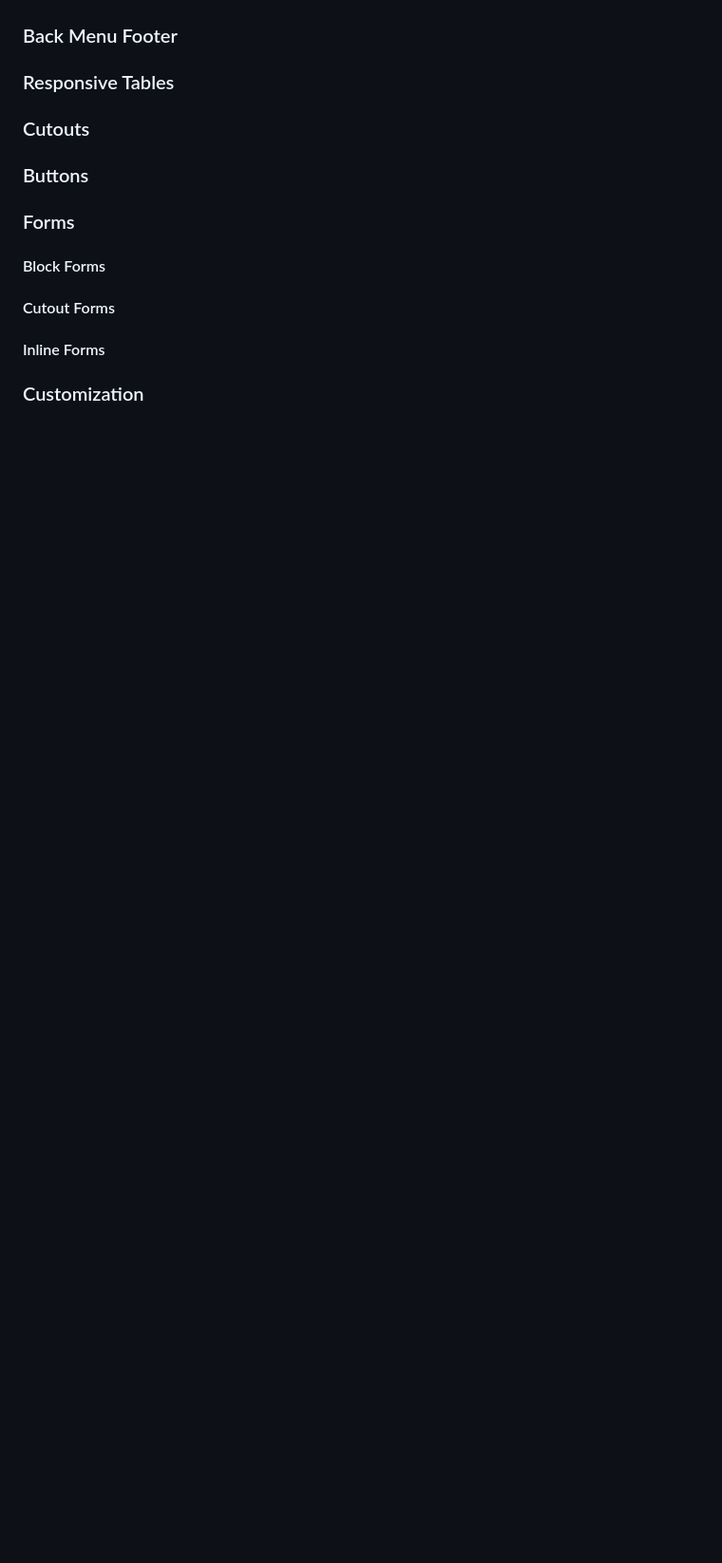
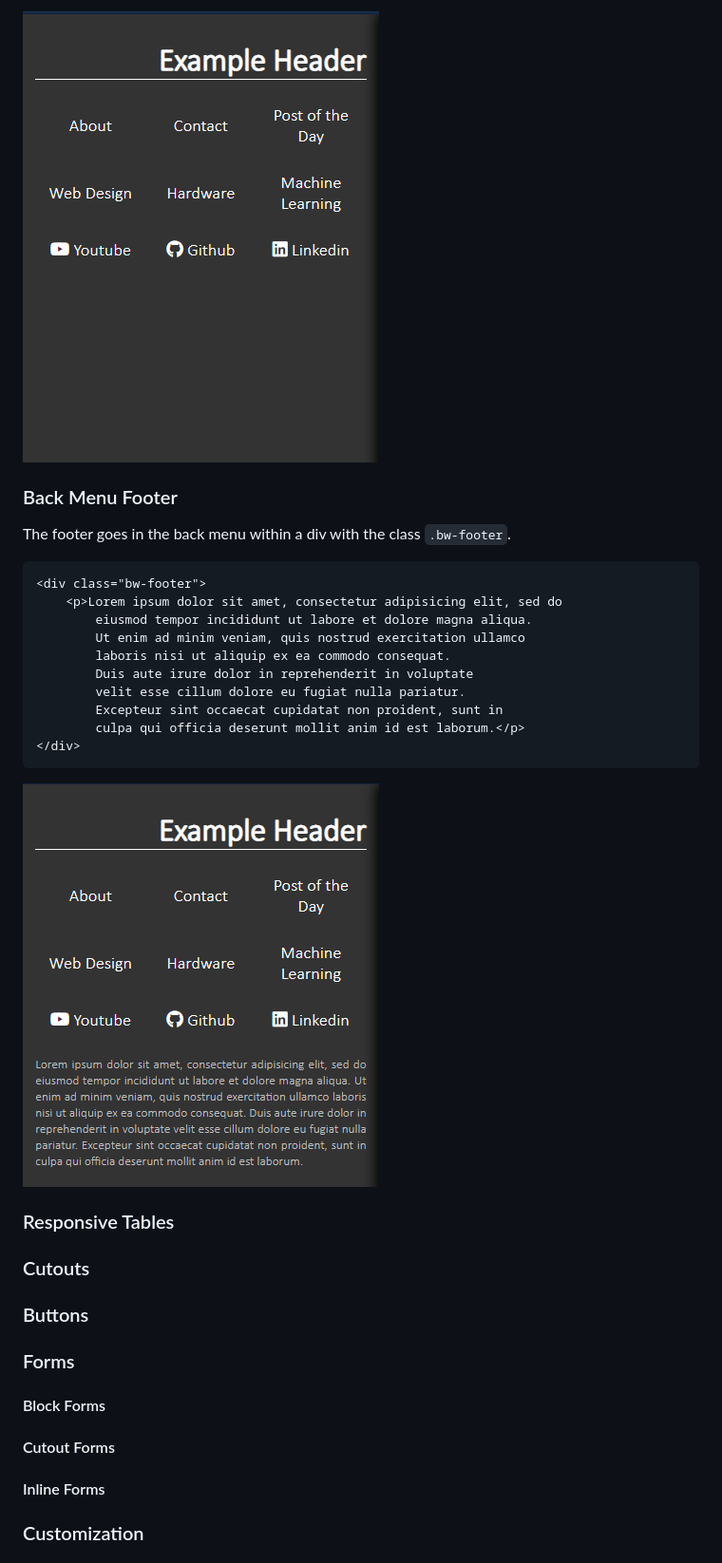
Before and after one commit to andydevs/backwhite, a Markdown page: README.md, the part around the change printed below. Shown: that part at 95% size. Rendered like a GitHub page; pictures changed too: doc-images/header-links-footer.png (added), doc-images/header-links.png (added); blank space fills up the shorter version.

Commit message:
Documented header links and footer

````diff
--- a/README.md
+++ b/README.md
@@ -146,4 +180,23 @@ _Mobile Menu_
+![Header Links](./doc-images/header-links.png)
+
 ### Back Menu Footer
+
+The footer goes in the back menu within a div with the class `.bw-footer`.
+
+```html
+<div class="bw-footer">
+    <p>Lorem ipsum dolor sit amet, consectetur adipisicing elit, sed do
+        eiusmod tempor incididunt ut labore et dolore magna aliqua.
+        Ut enim ad minim veniam, quis nostrud exercitation ullamco
+        laboris nisi ut aliquip ex ea commodo consequat.
+        Duis aute irure dolor in reprehenderit in voluptate
+        velit esse cillum dolore eu fugiat nulla pariatur.
+        Excepteur sint occaecat cupidatat non proident, sunt in
+        culpa qui officia deserunt mollit anim id est laborum.</p>
+</div>
+```
+
+![Header Links Footer](./doc-images/header-links-footer.png)
 
 ### Responsive Tables
 
````
Also changed, not shown: other parts of README.md (+34 -0 lines), 2 other files.
